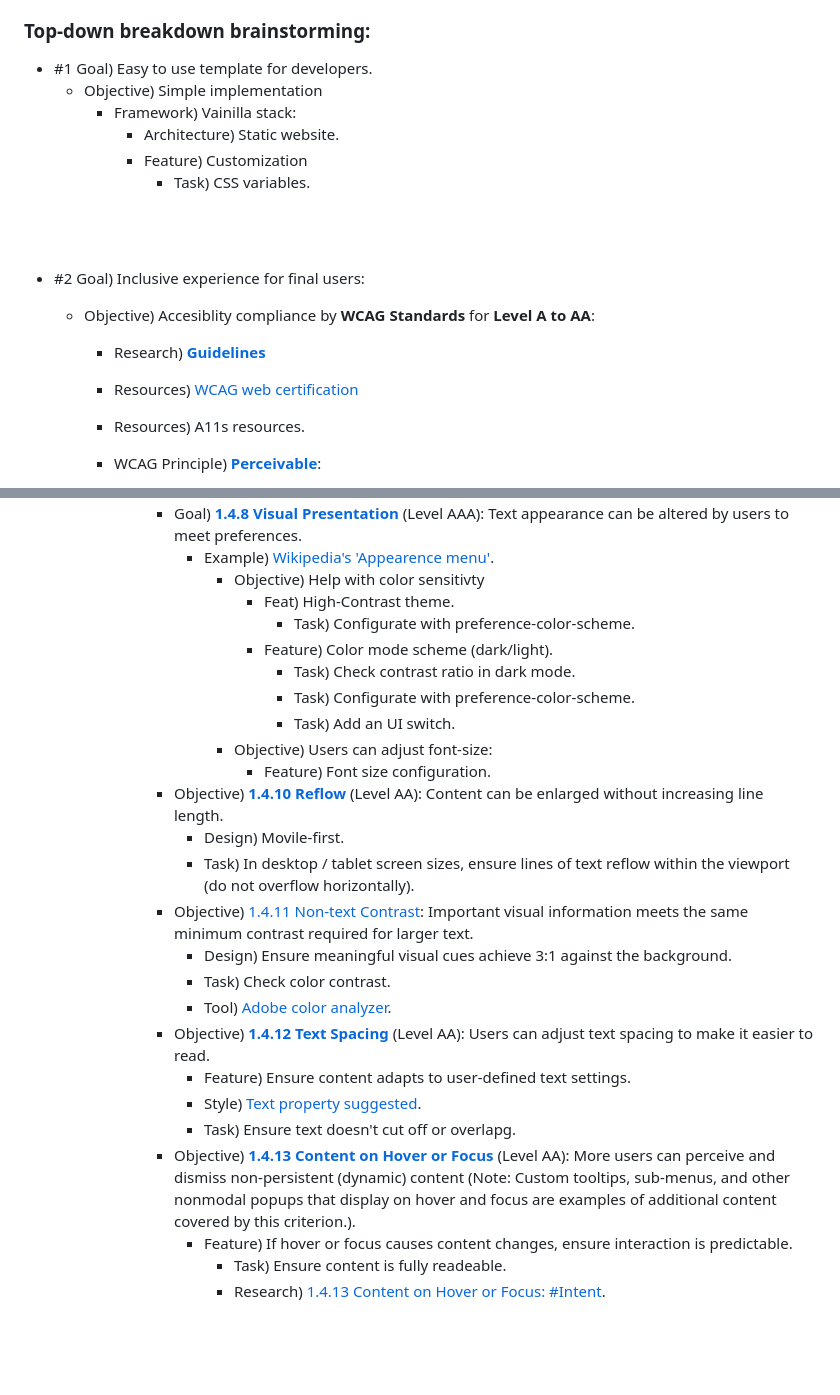
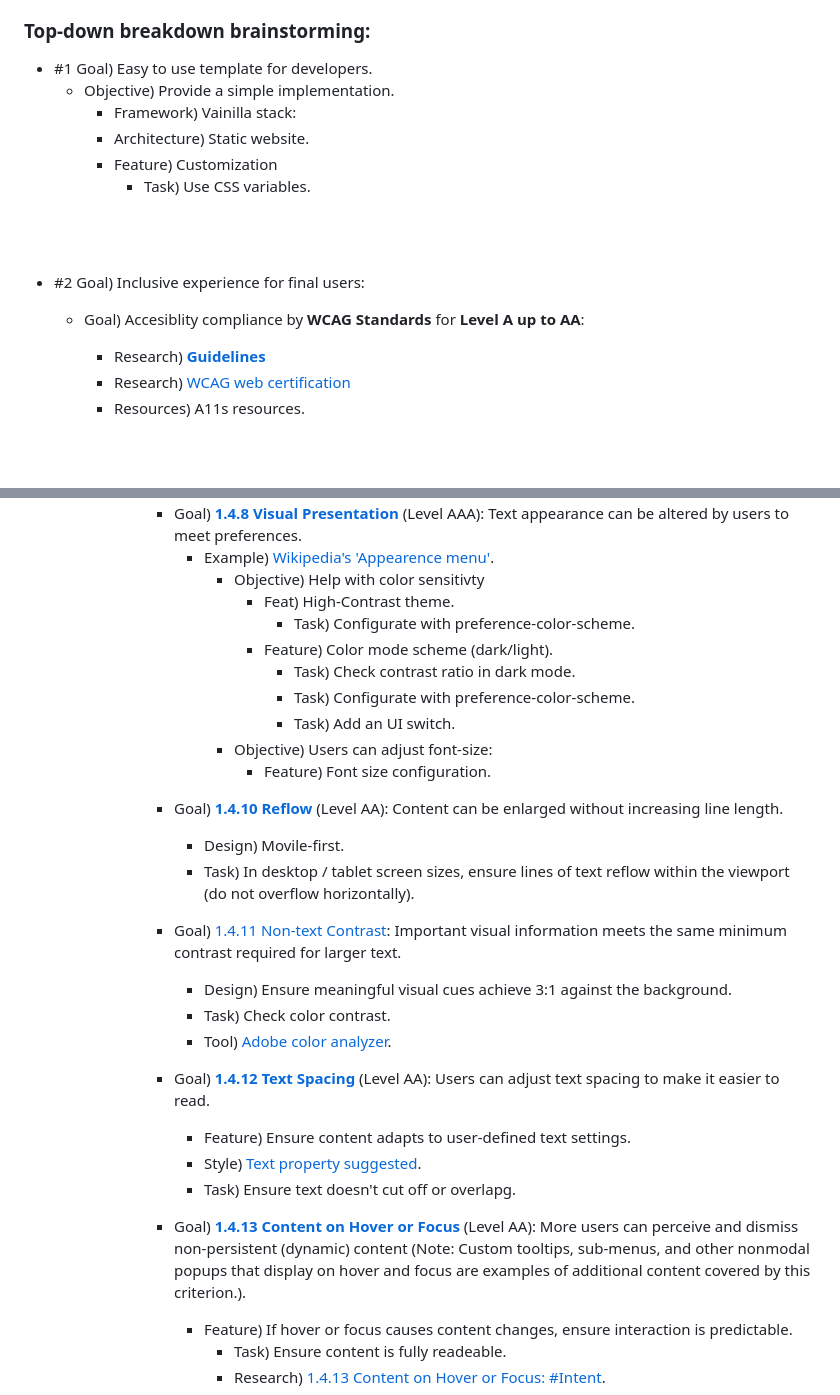
Before and after one commit to TadeoRiganti/personal-website, a Markdown page: ROADMAP.md, 2 parts joined by grey strips. Rendered like a GitHub page; blank space fills up the shorter version.

```diff
--- a/ROADMAP.md
+++ b/ROADMAP.md
@@ -19,11 +19,11 @@ IMPORTANT! Take etra time to properly identify actions derivated from objectives
 Later on I'll converge it in a much more simpler artifact-->
 
 - #1 Goal) Easy to use template for developers.
-  - Objective) Simple implementation
+  - Objective) Provide a simple implementation.
     - Framework) Vainilla stack:
-      - Architecture) Static website.
-      - Feature) Customization
-        - Task) CSS variables.
+    - Architecture) Static website.
+    - Feature) Customization
+        - Task) Use CSS variables.
 
 <br><br>
 
@@ -31,8 +31,8 @@ Later on I'll converge it in a much more simpler artifact-->
 
 - #2 Goal) Inclusive experience for final users:
 
-  - Objective) Accesiblity compliance by __WCAG Standards__ for __Level A to AA__:
+  - Goal) Accesiblity compliance by __WCAG Standards__ for __Level A up to AA__:
     - Research) __[Guidelines](https://www.w3.org/WAI/WCAG22/Understanding/)__
-    - Resources) [WCAG web certification](https://accessible.org/wcag-certification/)
+    - Research) [WCAG web certification](https://accessible.org/wcag-certification/)
     - Resources) A11s resources.
 
@@ -108,4 +128,5 @@ Later on I'll converge it in a much more simpler artifact-->
         <!-- - Content) [1.4.7 Low or No Background Audio](https://www.w3.org/WAI/WCAG22/Understanding/low-or-no-background-audio) (Level AAA) -->
+
         - Goal) __[1.4.8 Visual Presentation](https://www.w3.org/WAI/WCAG22/Understanding/visual-presentation)__ (Level AAA): Text appearance can be altered by users to meet preferences.
           - Example) [Wikipedia's 'Appearence menu'](https://en.wikipedia.org/wiki/MoSCoW_method).
             - Objective) Help with color sensitivty
@@ -118,19 +139,23 @@ Later on I'll converge it in a much more simpler artifact-->
             - Objective) Users can adjust font-size:
               - Feature) Font size configuration.
 
-        <!-- - [1.4.9 Images of Text (No Exception)](https://www.w3.org/WAI/WCAG22/Understanding/images-of-text-no-exception). (Level AAA) -->
-        - Objective) __[1.4.10 Reflow](https://www.w3.org/WAI/WCAG22/Understanding/reflow)__ (Level AA): Content can be enlarged without increasing line length.
+        <!-- - Goal) [1.4.9 Images of Text (No Exception)](https://www.w3.org/WAI/WCAG22/Understanding/images-of-text-no-exception). (Level AAA) -->
+
+        - Goal) __[1.4.10 Reflow](https://www.w3.org/WAI/WCAG22/Understanding/reflow)__ (Level AA): Content can be enlarged without increasing line length.
           - Design) Movile-first.
           - Task) In desktop / tablet screen sizes, ensure lines of text reflow within the viewport (do not overflow horizontally).
-        - Objective) [1.4.11 Non-text Contrast](https://www.w3.org/WAI/WCAG22/Understanding/non-text-contrast): Important visual information meets the same minimum contrast required for larger text.
+
+        - Goal) [1.4.11 Non-text Contrast](https://www.w3.org/WAI/WCAG22/Understanding/non-text-contrast): Important visual information meets the same minimum contrast required for larger text.
           - Design) Ensure meaningful visual cues achieve 3:1 against the background.
           - Task) Check color contrast.
           - Tool) [Adobe color analyzer](https://color.adobe.com/es/create/color-contrast-analyzer).
-        - Objective) __[1.4.12 Text Spacing](https://www.w3.org/WAI/WCAG22/Understanding/text-spacing)__ (Level AA): Users can adjust text spacing to make it easier to read.
+
+        - Goal) __[1.4.12 Text Spacing](https://www.w3.org/WAI/WCAG22/Understanding/text-spacing)__ (Level AA): Users can adjust text spacing to make it easier to read.
           - Feature) Ensure content adapts to user-defined text settings.
           - Style) [Text property suggested](https://www.w3.org/WAI/WCAG22/Understanding/text-spacing#success-criterion).
           - Task) Ensure text doesn't cut off or overlapg.
-        - Objective) __[1.4.13 Content on Hover or Focus](https://www.w3.org/WAI/WCAG22/Understanding/content-on-hover-or-focus)__ (Level AA): More users can perceive and dismiss non-persistent (dynamic) content (Note: Custom tooltips, sub-menus, and other nonmodal popups that display on hover and focus are examples of additional content covered by this criterion.).
+
+        - Goal) __[1.4.13 Content on Hover or Focus](https://www.w3.org/WAI/WCAG22/Understanding/content-on-hover-or-focus)__ (Level AA): More users can perceive and dismiss non-persistent (dynamic) content (Note: Custom tooltips, sub-menus, and other nonmodal popups that display on hover and focus are examples of additional content covered by this criterion.).
           - Feature) If hover or focus causes content changes, ensure interaction is predictable.
             - Task) Ensure content is fully readeable.
             - Research) [1.4.13 Content on Hover or Focus: #Intent](https://www.w3.org/WAI/WCAG22/Understanding/content-on-hover-or-focus#intent).
```
Also changed, not shown: other parts of ROADMAP.md (+64 -44 lines).
